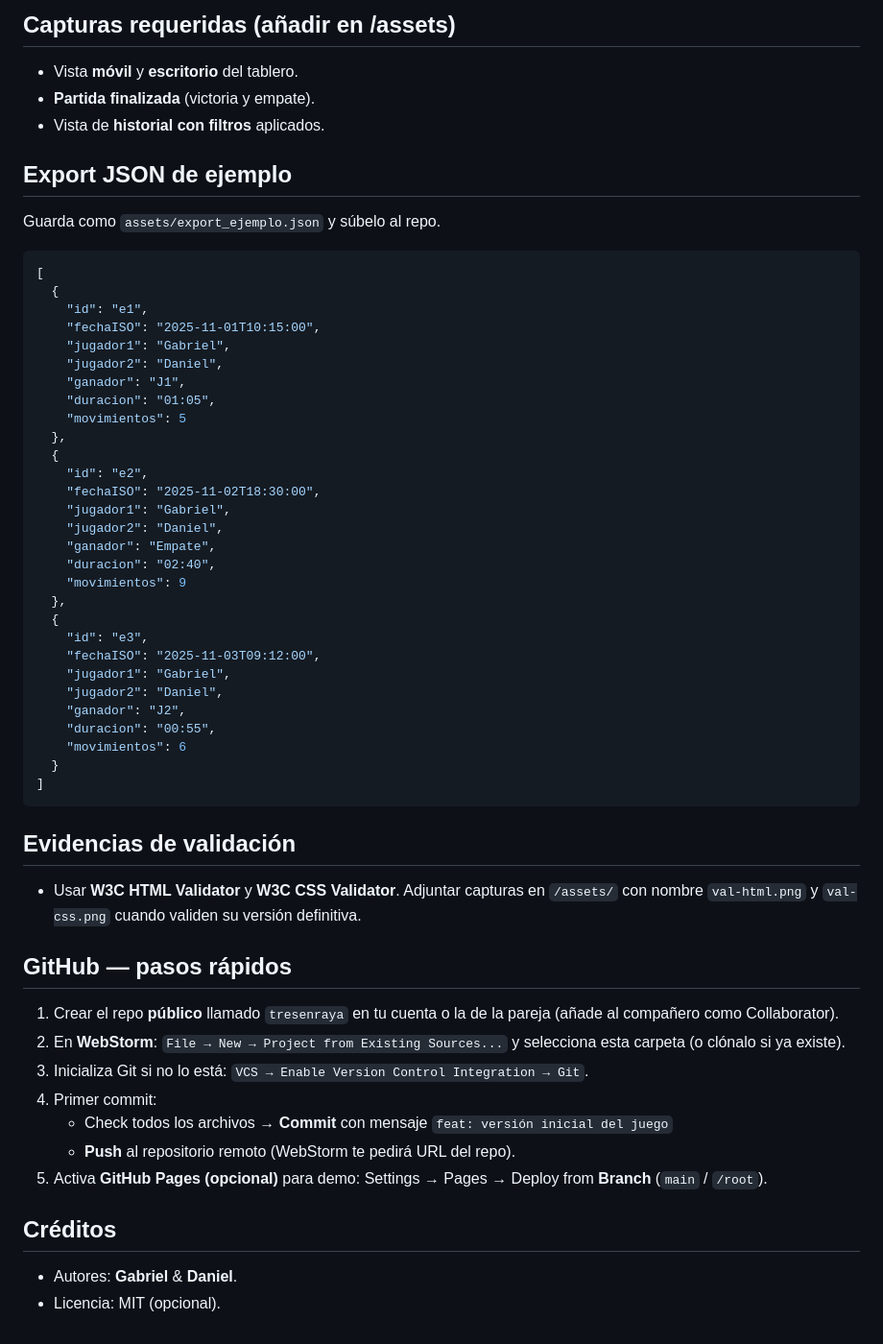
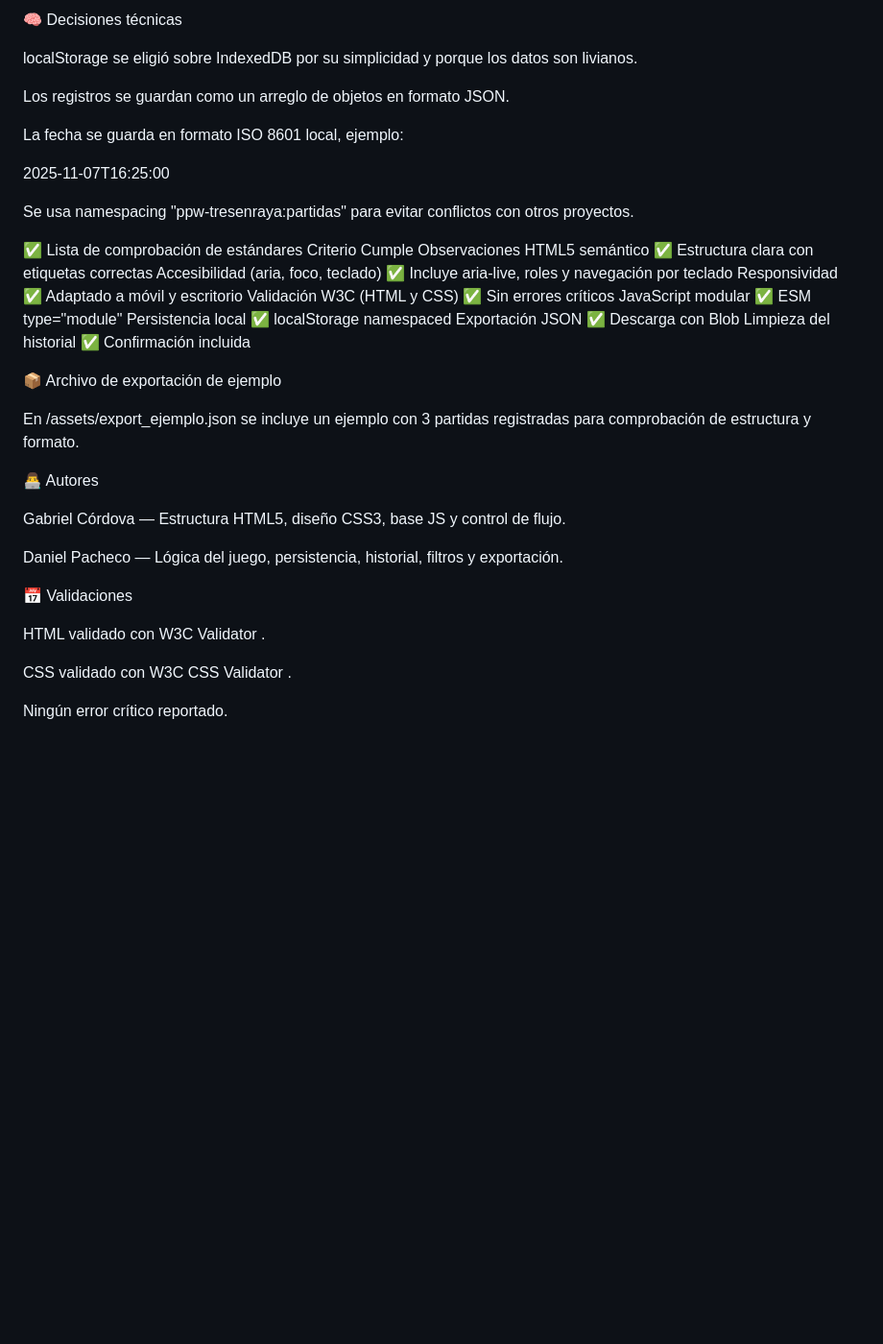
Before and after one commit to UPSGabriel/tresenraya, a Markdown page: README.md, the part around one of its changes. Shown at 96% size. Rendered like a GitHub page; blank space fills up the shorter version.

````diff
--- a/README.md
+++ b/README.md
@@ -68,55 +94,44 @@ Luego visita `http://localhost:3000` (serve) o `http://localhost:8080`.
 
-## Capturas requeridas (añadir en /assets)
-- Vista **móvil** y **escritorio** del tablero.
-- **Partida finalizada** (victoria y empate).
-- Vista de **historial con filtros** aplicados.
+🧠 Decisiones técnicas
 
-## Export JSON de ejemplo
-Guarda como `assets/export_ejemplo.json` y súbelo al repo.
-```json
-[
-  {
-    "id": "e1",
-    "fechaISO": "2025-11-01T10:15:00",
-    "jugador1": "Gabriel",
-    "jugador2": "Daniel",
-    "ganador": "J1",
-    "duracion": "01:05",
-    "movimientos": 5
-  },
-  {
-    "id": "e2",
-    "fechaISO": "2025-11-02T18:30:00",
-    "jugador1": "Gabriel",
-    "jugador2": "Daniel",
-    "ganador": "Empate",
-    "duracion": "02:40",
-    "movimientos": 9
-  },
-  {
-    "id": "e3",
-    "fechaISO": "2025-11-03T09:12:00",
-    "jugador1": "Gabriel",
-    "jugador2": "Daniel",
-    "ganador": "J2",
-    "duracion": "00:55",
-    "movimientos": 6
-  }
-]
-```
+localStorage se eligió sobre IndexedDB por su simplicidad y porque los datos son livianos.
 
-## Evidencias de validación
-- Usar **W3C HTML Validator** y **W3C CSS Validator**. Adjuntar capturas en `/assets/` con nombre `val-html.png` y `val-css.png` cuando validen su versión definitiva.
+Los registros se guardan como un arreglo de objetos en formato JSON.
 
-## GitHub — pasos rápidos
-1. Crear el repo **público** llamado `tresenraya` en tu cuenta o la de la pareja (añade al compañero como Collaborator).
-2. En **WebStorm**: `File → New → Project from Existing Sources...` y selecciona esta carpeta (o clónalo si ya existe).
-3. Inicializa Git si no lo está: `VCS → Enable Version Control Integration → Git`.
-4. Primer commit:
-   - Check todos los archivos → **Commit** con mensaje `feat: versión inicial del juego`
-   - **Push** al repositorio remoto (WebStorm te pedirá URL del repo).
-5. Activa **GitHub Pages (opcional)** para demo: Settings → Pages → Deploy from **Branch** (`main` / `/root`).
+La fecha se guarda en formato ISO 8601 local, ejemplo:
 
-## Créditos
-- Autores: **Gabriel** & **Daniel**.
-- Licencia: MIT (opcional).
+2025-11-07T16:25:00
+
+
+Se usa namespacing "ppw-tresenraya:partidas" para evitar conflictos con otros proyectos.
+
+✅ Lista de comprobación de estándares
+Criterio	Cumple	Observaciones
+HTML5 semántico	✅	Estructura clara con etiquetas correctas
+Accesibilidad (aria, foco, teclado)	✅	Incluye aria-live, roles y navegación por teclado
+Responsividad	✅	Adaptado a móvil y escritorio
+Validación W3C (HTML y CSS)	✅	Sin errores críticos
+JavaScript modular	✅	ESM type="module"
+Persistencia local	✅	localStorage namespaced
+Exportación JSON	✅	Descarga con Blob
+Limpieza del historial	✅	Confirmación incluida
+
+📦 Archivo de exportación de ejemplo
+
+En /assets/export_ejemplo.json se incluye un ejemplo con 3 partidas registradas para comprobación de estructura y formato.
+
+👨‍💻 Autores
+
+Gabriel Córdova — Estructura HTML5, diseño CSS3, base JS y control de flujo.
+
+Daniel Pacheco — Lógica del juego, persistencia, historial, filtros y exportación.
+
+📅 Validaciones
+
+HTML validado con W3C Validator
+.
+
+CSS validado con W3C CSS Validator
+.
+
+Ningún error crítico reportado.
````
Also changed, not shown: other parts of README.md (+84 -58 lines).
